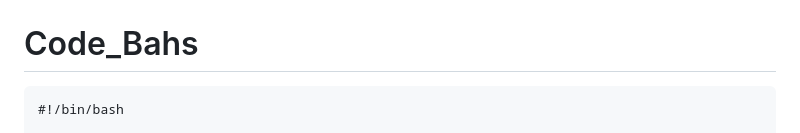
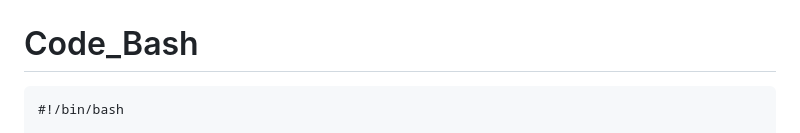
Before and after one commit to Vaioskn/Vigenere_Cipher, a Markdown page: README.md, the part around the change. Drawn GitHub-style.

````diff
--- a/README.md
+++ b/README.md
@@ -19,7 +19,7 @@ The [website](https://vaioskn.github.io/Vigenere_Cipher/) is an easy-to-use alte
 **Wrongful Syntax** <br><br>
 ![2](https://github.com/Vaioskn/Vigenere_Cipher/blob/main/docs/files/wrong_syntax.png)
 
-# Code_Bahs
+# Code_Bash
 
 ```
 #!/bin/bash
````
